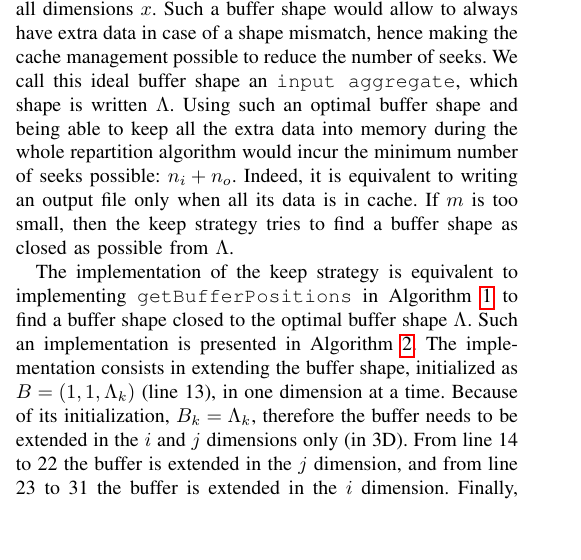
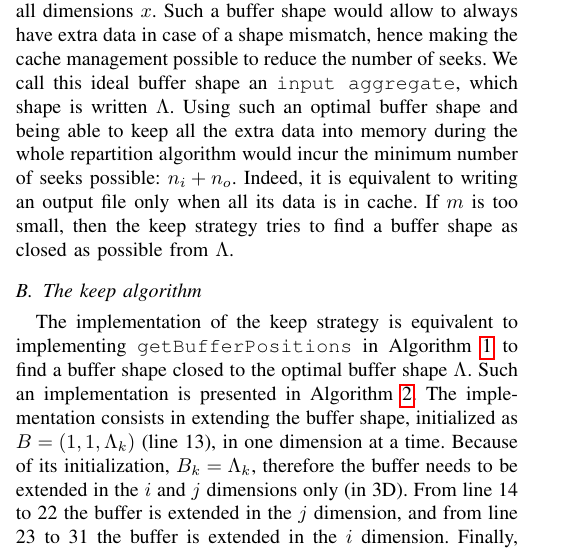
Before and after one commit to big-data-lab-team/paper-repartition, a LaTeX paper (algorithm_paper_v1.tex): part of one column of page 4 of 13, cut so that both start at the same text, the shorter picture padded with empty space. Compiled offline with pdfLaTeX; a missing font is replaced by an installed copy or a similar font; a LaTeX package or settings file that is missing is left out.

Commit message:
split keep first subsection into two subsections to make it lighter

```diff
--- a/algorithm_paper_v1.tex
+++ b/algorithm_paper_v1.tex
@@ -391,6 +391,8 @@ the minimum number of seeks possible: $n_i + n_o$. Indeed, it is equivalent to
 writing an output file only when all its data is in cache.
 If $m$ is too small, then the keep strategy tries to find a buffer
 shape as closed as possible from $\Lambda$.
+
+\subsection{The keep algorithm}
 
 The implementation of the keep strategy is equivalent to implementing
 \texttt{getBufferPositions} in Algorithm~\ref{algo:generalrepartition} to find a
```
